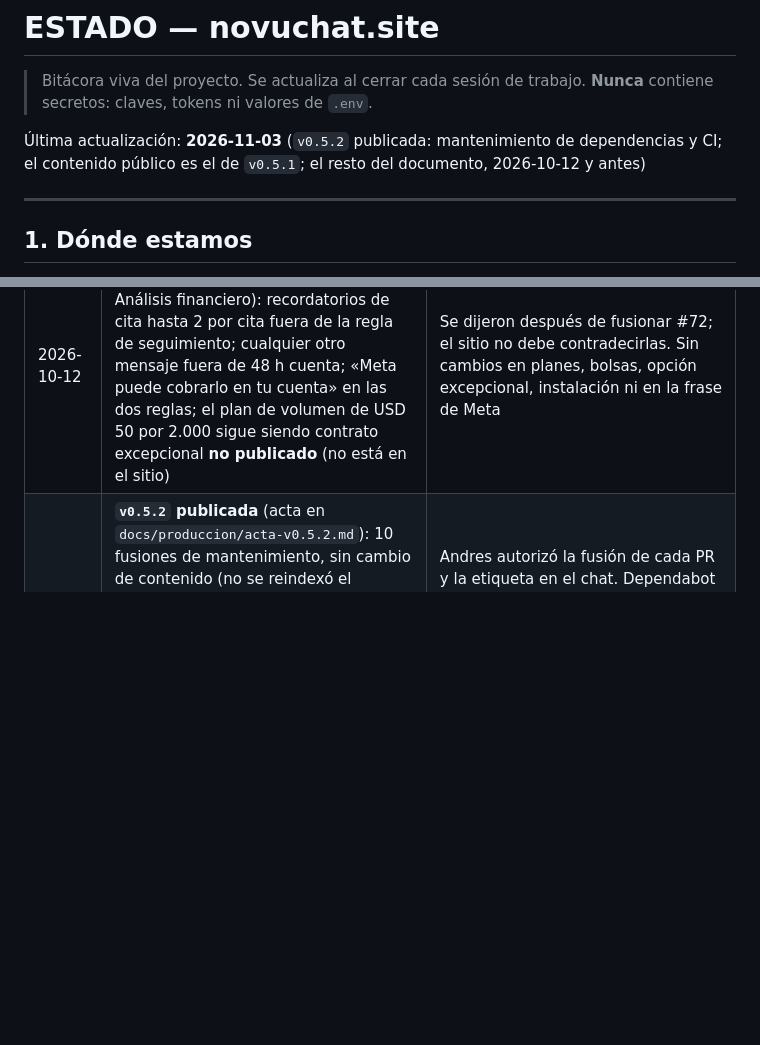
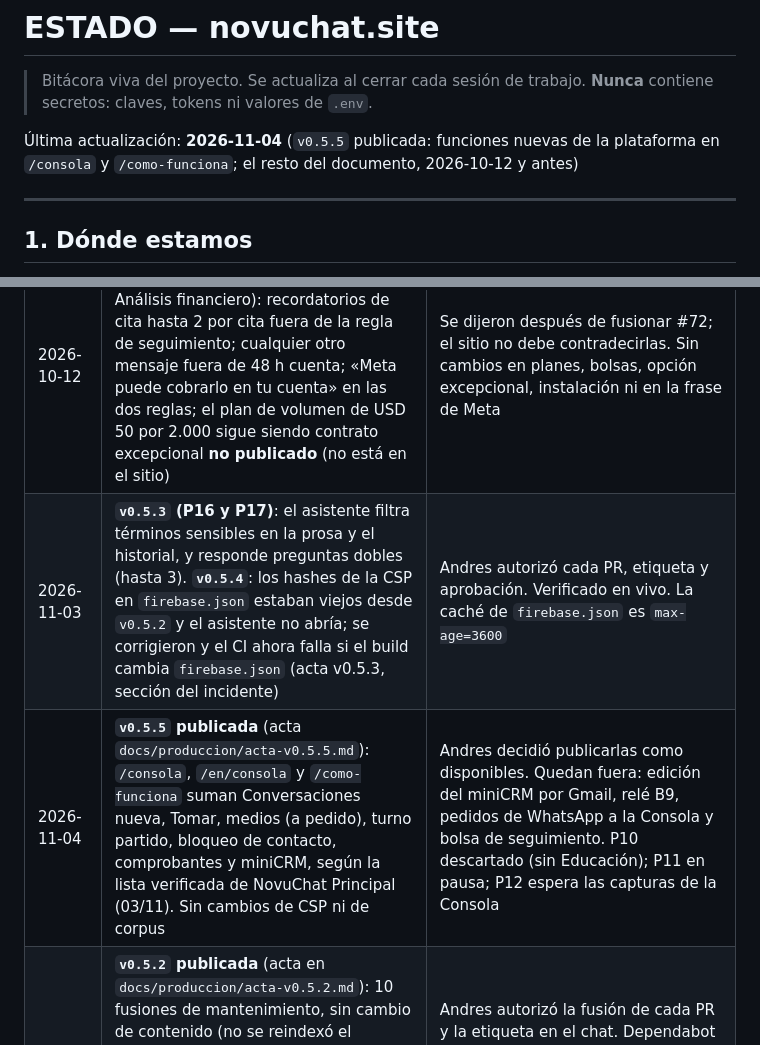
Before and after one commit to segurolotengopy/novuchat-site, a Markdown page: ESTADO.md, 2 parts joined by grey strips. Drawn GitHub-style; blank space fills up the shorter version.

Commit message:
docs: ESTADO al día con v0.5.3, v0.5.4 y v0.5.5 (#97)
Fusionado con el «OK #97: fusionar» de Andres en el chat (2026-11-04). CI en verde, sin --admin.

```diff
--- a/ESTADO.md
+++ b/ESTADO.md
@@ -3,7 +3,7 @@
 > Bitácora viva del proyecto. Se actualiza al cerrar cada sesión de trabajo.
 > **Nunca** contiene secretos: claves, tokens ni valores de `.env`.
 
-Última actualización: **2026-11-03** (`v0.5.2` publicada: mantenimiento de dependencias y CI; el contenido público es el de `v0.5.1`; el resto del documento, 2026-10-12 y antes)
+Última actualización: **2026-11-04** (`v0.5.5` publicada: funciones nuevas de la plataforma en `/consola` y `/como-funciona`; el resto del documento, 2026-10-12 y antes)
 
 ---
 
@@ -81,6 +81,8 @@ encienden el formulario y el asistente. Falta **generar el índice del RAG** (la
 | 2026-10-11 | **Cuatro decisiones de Andres sobre `v0.5.1`** (aceptó las recomendaciones): (1) el sitio se publica en la ventana de la **noche del 15 al 16/10** (23:30–01:30), junto con la etiqueta del servidor; (2) la frase del celular va en esta versión, con la redacción de WAM sin «API»; (3) los recordatorios de cita quedan fuera de la regla de las 48 horas; (4) la regla dice «NovuChat no lo cobra aparte» | Evita que el sitio venda algo que el servidor aún no cuenta; cierra el riesgo aceptado (iii); y elimina la contradicción entre el glosario y los recordatorios que los planes ya incluyen. El tope de cordura de los fragmentos del corpus subió de 2000 a 2200 caracteres porque el glosario de `como-se-cuenta` suma la tercera regla |
 | 2026-10-12 | **`v0.5.1` publicada el 12/10, no el 15→16** (acta en `docs/produccion/acta-v0.5.1.md`; decisión de Andres: «vamos a publicar ahora») | Mantener las bolsas de `v0.5.0` (50/10, 100/20, 300/40) que la plataforma ya no vende era peor que adelantar la de 300 por USD 15, que se cumple como pago manual; la de seguimiento sale «Próximamente». La ventana de 23:30–01:30 es para cambios que afectan a clientes en producción: el sitio no es un cliente. La fecha de `/terminos` se corrigió al día del pase |
 | 2026-10-12 | **Decisiones actualizadas incorporadas a `v0.5.1`** (Andres, vía Análisis financiero): recordatorios de cita hasta 2 por cita fuera de la regla de seguimiento; cualquier otro mensaje fuera de 48 h cuenta; «Meta puede cobrarlo en tu cuenta» en las dos reglas; el plan de volumen de USD 50 por 2.000 sigue siendo contrato excepcional **no publicado** (no está en el sitio) | Se dijeron después de fusionar #72; el sitio no debe contradecirlas. Sin cambios en planes, bolsas, opción excepcional, instalación ni en la frase de Meta |
+| 2026-11-03 | **`v0.5.3` (P16 y P17)**: el asistente filtra términos sensibles en la prosa y el historial, y responde preguntas dobles (hasta 3). **`v0.5.4`**: los hashes de la CSP en `firebase.json` estaban viejos desde `v0.5.2` y el asistente no abría; se corrigieron y el CI ahora falla si el build cambia `firebase.json` (acta v0.5.3, sección del incidente) | Andres autorizó cada PR, etiqueta y aprobación. Verificado en vivo. La caché de `firebase.json` es `max-age=3600` |
+| 2026-11-04 | **`v0.5.5` publicada** (acta `docs/produccion/acta-v0.5.5.md`): `/consola`, `/en/consola` y `/como-funciona` suman Conversaciones nueva, Tomar, medios (a pedido), turno partido, bloqueo de contacto, comprobantes y miniCRM, según la lista verificada de NovuChat Principal (03/11). Sin cambios de CSP ni de corpus | Andres decidió publicarlas como disponibles. Quedan fuera: edición del miniCRM por Gmail, relé B9, pedidos de WhatsApp a la Consola y bolsa de seguimiento. P10 descartado (sin Educación); P11 en pausa; P12 espera las capturas de la Consola |
 | 2026-11-03 | **`v0.5.2` publicada** (acta en `docs/produccion/acta-v0.5.2.md`): 10 fusiones de mantenimiento, sin cambio de contenido (no se reindexó el asistente). `firebase-admin` 14.5.0 elimina `uuid@9.0.1` (P14), `pnpm listo` corre en CI al etiquetar (P15), 3 avisos HIGH nuevos corregidos, acciones de GitHub al día. La excepción CVE-2026-41907 (`uuid@8.3.2`) sigue y **vence el 2026-12-01** | Andres autorizó la fusión de cada PR y la etiqueta en el chat. Dependabot quedó sin PR abiertos. La etiqueta se hizo sobre `21b5670`; el humo local de #79 con Playwright 1.64 exigió bajar un Chromium nuevo, y el humo no corre en PR |
 | 2026-09-02 | **Vertex AI en vez de la API de AI Studio** | La API de AI Studio se paga con créditos de prepago que se agotan aparte; Vertex cobra a la cuenta de facturación del proyecto, que ya tiene presupuesto y alertas. Y no necesita clave: se autentica con la cuenta de servicio. Un secreto que no existe no se filtra |
 
```
